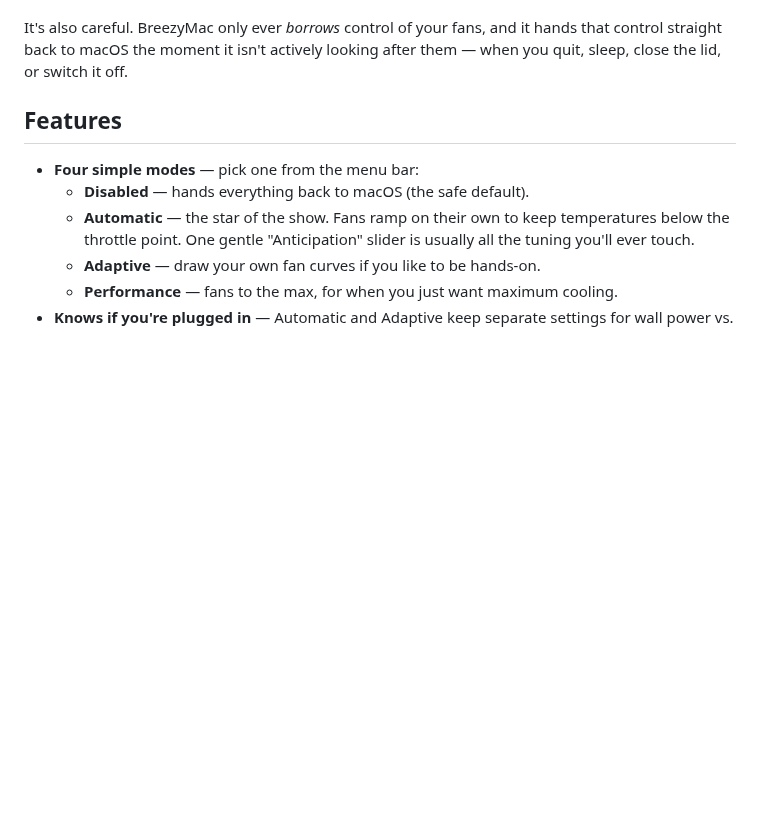
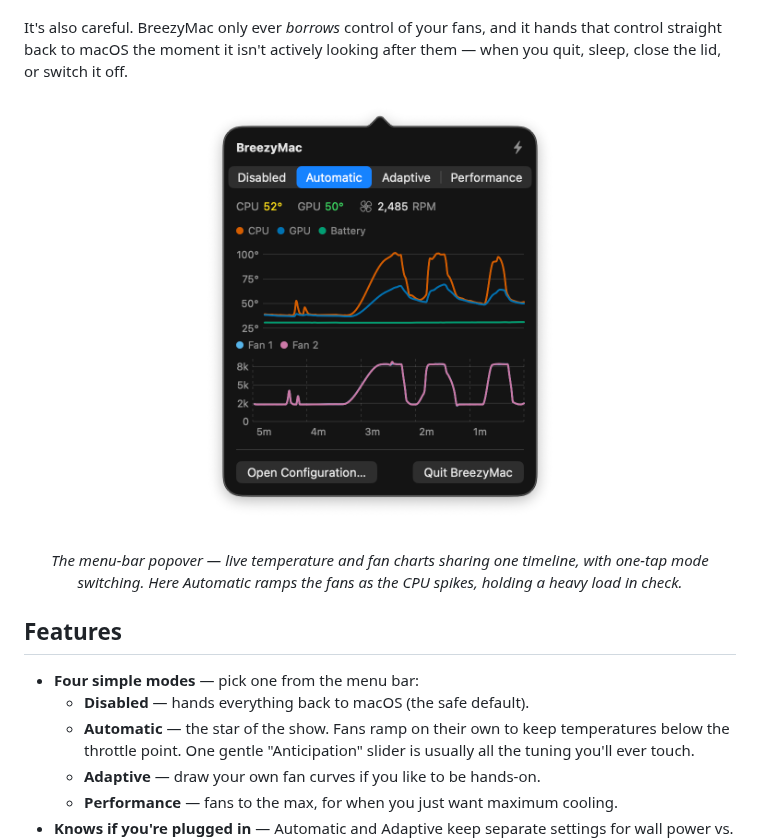
Before and after one commit to NicholasFreeman/BreezyMac, a Markdown page: README.md, the part around the change. Rendered like a GitHub page; pictures changed too: Documentation/Screenshots/Screenshot_20260818.png (added); blank space fills up the shorter version.

```diff
--- a/README.md
+++ b/README.md
@@ -32,6 +32,12 @@ popover with live temperature and fan charts and a one-tap mode switch. That's i
 It's also careful. BreezyMac only ever *borrows* control of your fans, and it
 hands that control straight back to macOS the moment it isn't actively looking
 after them — when you quit, sleep, close the lid, or switch it off.
+
+<p align="center">
+  <img src="Documentation/Screenshots/Screenshot_20260818.png" alt="BreezyMac's menu-bar popover showing live CPU/GPU temperature and fan-speed charts in Automatic mode" width="380">
+</p>
+
+<p align="center"><em>The menu-bar popover — live temperature and fan charts sharing one timeline, with one-tap mode switching. Here Automatic ramps the fans as the CPU spikes, holding a heavy load in check.</em></p>
 
 ## Features
 
```
Also changed, not shown: 3 other files.
